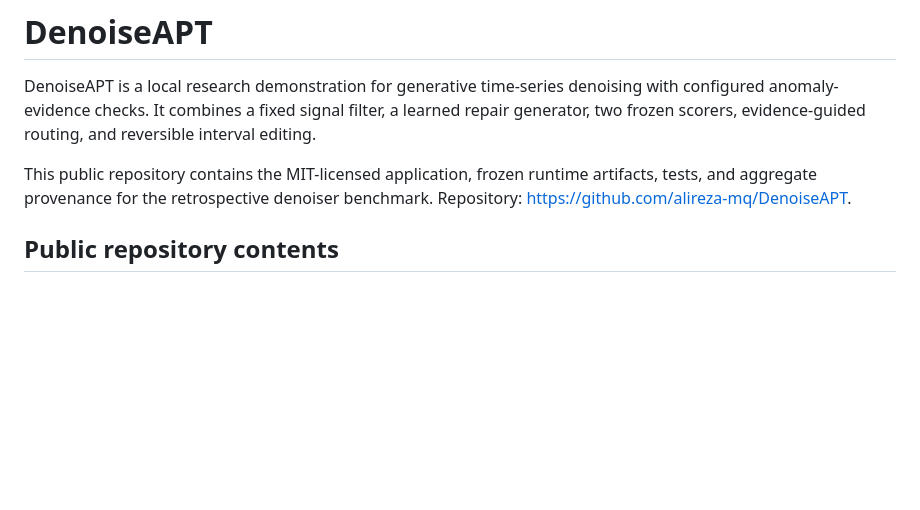
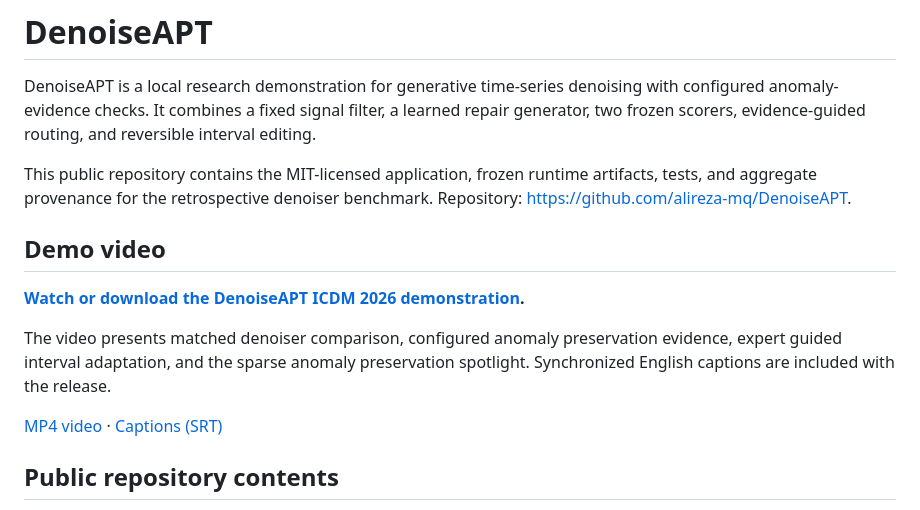
Before and after one commit to alireza-mq/DenoiseAPT, a Markdown page: README.md, the part around the change. Rendered like a GitHub page; blank space fills up the shorter version.

Commit message:
Add ICDM demo video links to README

```diff
--- a/README.md
+++ b/README.md
@@ -8,6 +8,18 @@ and reversible interval editing.
 This public repository contains the MIT-licensed application, frozen runtime
 artifacts, tests, and aggregate provenance for the retrospective denoiser
 benchmark. Repository: <https://github.com/alireza-mq/DenoiseAPT>.
+
+## Demo video
+
+**[Watch or download the DenoiseAPT ICDM 2026 demonstration](https://github.com/alireza-mq/DenoiseAPT/releases/tag/icdm-2026-demo-video-v1).**
+
+The video presents matched denoiser comparison, configured anomaly
+preservation evidence, expert guided interval adaptation, and the sparse
+anomaly preservation spotlight. Synchronized English captions are included
+with the release.
+
+[MP4 video](https://github.com/alireza-mq/DenoiseAPT/releases/download/icdm-2026-demo-video-v1/DenoiseAPT_ICDM_2026_Demo_Video.mp4) ·
+[Captions (SRT)](https://github.com/alireza-mq/DenoiseAPT/releases/download/icdm-2026-demo-video-v1/DenoiseAPT_ICDM_2026_Demo_Captions.srt)
 
 ## Public repository contents
 
```
